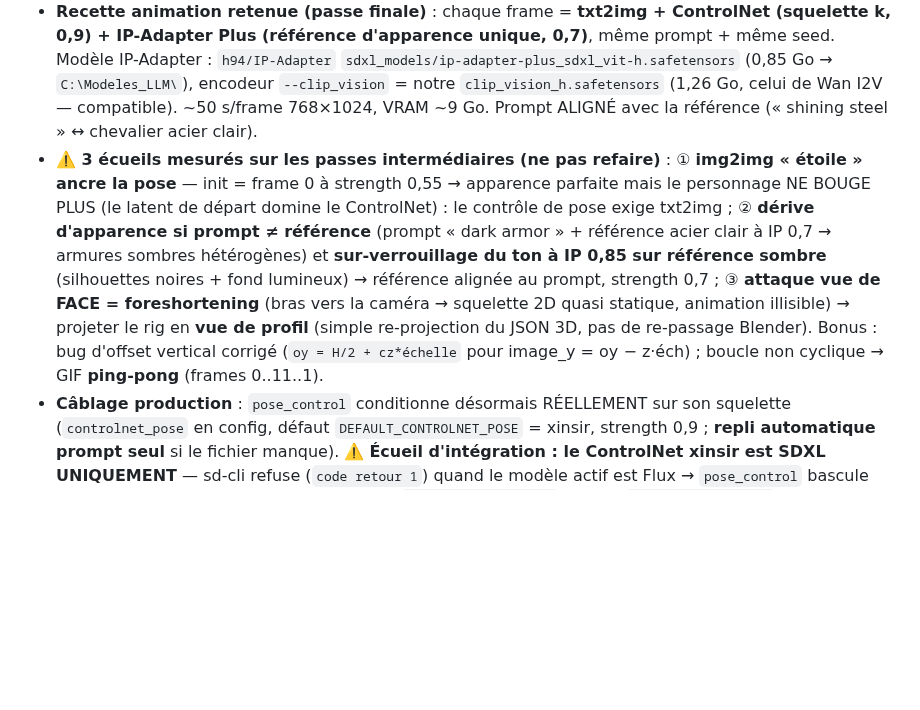
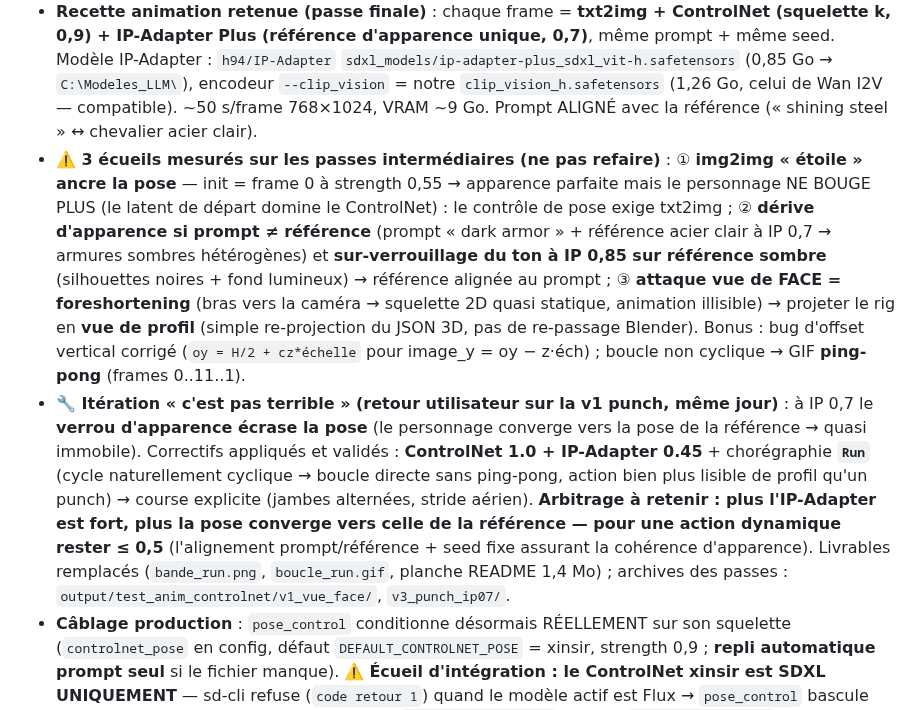
Before and after one commit to laurentvv/generator-assets, a Markdown page: docs/MEMORY_BANK.md, the part around the change. Rendered like a GitHub page; blank space fills up the shorter version.

```diff
--- a/docs/MEMORY_BANK.md
+++ b/docs/MEMORY_BANK.md
@@ -465,6 +465,7 @@
 * **Plumbing livré** : `generer_image_vulkan(..., control_image, control_net, control_strength=0.9)` — validation (les 2 params requis ensemble, fichier existant), affichage « + ControlNet » dans le mode, flags injectés dans les 2 branches (Flux/SDXL — non testé côté Flux, ControlNet Flux non couvert amont). ruff OK, 57 tests verts, **surface CLI inchangée** (params helper, pas de nouveaux flags workflow).
 * **✅ VALIDATION + PROTOTYPE ANIMATION (même jour, accord « Génère 1. : ça validera le résultat pour skill et readme »)** — **sprite animé de 12 frames** généré depuis la chorégraphie réelle d'un rig : action `CharacterArmature|Punch` du GLB bunny Quaternius → keypoints COCO 18 par frame via **Blender headless** (`scripts/proto_anim_controlnet/exporter_squelettes_punch.py`, projection monde→image avec transformation FIXE sur la séquence) → génération frame par frame → GIF ping-pong + bande + planche README. Livrables : `output/test_anim_controlnet/` (12 frames, `boucle_punch.gif`, `bande_punch.png`, `planche_readme.png`), commités dans `docs/exemples/personnages/` (planche + GIF 384×512, 2,6 Mo) et README §Visual Showcase 6.
 * **Recette animation retenue (passe finale)** : chaque frame = **txt2img + ControlNet (squelette k, 0,9) + IP-Adapter Plus (référence d'apparence unique, 0,7)**, même prompt + même seed. Modèle IP-Adapter : `h94/IP-Adapter` `sdxl_models/ip-adapter-plus_sdxl_vit-h.safetensors` (0,85 Go → `C:\Modeles_LLM\`), encodeur `--clip_vision` = notre `clip_vision_h.safetensors` (1,26 Go, celui de Wan I2V — compatible). ~50 s/frame 768×1024, VRAM ~9 Go. Prompt ALIGNÉ avec la référence (« shining steel » ↔ chevalier acier clair).
-* **⚠️ 3 écueils mesurés sur les passes intermédiaires (ne pas refaire)** : ① **img2img « étoile » ancre la pose** — init = frame 0 à strength 0,55 → apparence parfaite mais le personnage NE BOUGE PLUS (le latent de départ domine le ControlNet) : le contrôle de pose exige txt2img ; ② **dérive d'apparence si prompt ≠ référence** (prompt « dark armor » + référence acier clair à IP 0,7 → armures sombres hétérogènes) et **sur-verrouillage du ton à IP 0,85 sur référence sombre** (silhouettes noires + fond lumineux) → référence alignée au prompt, strength 0,7 ; ③ **attaque vue de FACE = foreshortening** (bras vers la caméra → squelette 2D quasi statique, animation illisible) → projeter le rig en **vue de profil** (simple re-projection du JSON 3D, pas de re-passage Blender). Bonus : bug d'offset vertical corrigé (`oy = H/2 + cz*échelle` pour image_y = oy − z·éch) ; boucle non cyclique → GIF **ping-pong** (frames 0..11..1).
+* **⚠️ 3 écueils mesurés sur les passes intermédiaires (ne pas refaire)** : ① **img2img « étoile » ancre la pose** — init = frame 0 à strength 0,55 → apparence parfaite mais le personnage NE BOUGE PLUS (le latent de départ domine le ControlNet) : le contrôle de pose exige txt2img ; ② **dérive d'apparence si prompt ≠ référence** (prompt « dark armor » + référence acier clair à IP 0,7 → armures sombres hétérogènes) et **sur-verrouillage du ton à IP 0,85 sur référence sombre** (silhouettes noires + fond lumineux) → référence alignée au prompt ; ③ **attaque vue de FACE = foreshortening** (bras vers la caméra → squelette 2D quasi statique, animation illisible) → projeter le rig en **vue de profil** (simple re-projection du JSON 3D, pas de re-passage Blender). Bonus : bug d'offset vertical corrigé (`oy = H/2 + cz*échelle` pour image_y = oy − z·éch) ; boucle non cyclique → GIF **ping-pong** (frames 0..11..1).
+* **🔧 Itération « c'est pas terrible » (retour utilisateur sur la v1 punch, même jour)** : à IP 0,7 le **verrou d'apparence écrase la pose** (le personnage converge vers la pose de la référence → quasi immobile). Correctifs appliqués et validés : **ControlNet 1.0 + IP-Adapter 0.45** + chorégraphie **`Run`** (cycle naturellement cyclique → boucle directe sans ping-pong, action bien plus lisible de profil qu'un punch) → course explicite (jambes alternées, stride aérien). **Arbitrage à retenir : plus l'IP-Adapter est fort, plus la pose converge vers celle de la référence — pour une action dynamique rester ≤ 0,5** (l'alignement prompt/référence + seed fixe assurant la cohérence d'apparence). Livrables remplacés (`bande_run.png`, `boucle_run.gif`, planche README 1,4 Mo) ; archives des passes : `output/test_anim_controlnet/v1_vue_face/`, `v3_punch_ip07/`.
 * **Câblage production** : `pose_control` conditionne désormais RÉELLEMENT sur son squelette (`controlnet_pose` en config, défaut `DEFAULT_CONTROLNET_POSE` = xinsir, strength 0,9 ; **repli automatique prompt seul** si le fichier manque). ⚠️ **Écueil d'intégration : le ControlNet xinsir est SDXL UNIQUEMENT** — sd-cli refuse (`code retour 1`) quand le modèle actif est Flux → `pose_control` bascule automatiquement sur le checkpoint SDXL (`controlnet_sd_model`, défaut `DEFAULT_SDXL_MODEL` = juggernautXL) quand le conditionnement est actif. Surface CLI inchangée, 57 tests verts, ruff OK. Skill (`SKILL.md` + `catalogue_workflows.md`) et `C:\SD\README.md` à jour. Modèles à provisionner pour une nouvelle machine : xinsir 2,5 Go + ip-adapter-plus 0,85 Go.
 * **Suite convenue : route 2 à tester** — vidéo suivant une chorégraphie via `--control-video` (frames de squelettes en répertoire) sur LTX/Wan ; contraintes connues : marge mémoire LTX fragile sur master-908, crash Wan I2V 0xC0000409 non résolu (#1976).
```
Also changed, not shown: README.md (+7 -7 lines), docs/exemples/personnages/planche_pose_controlnet.png, 5 other files.
